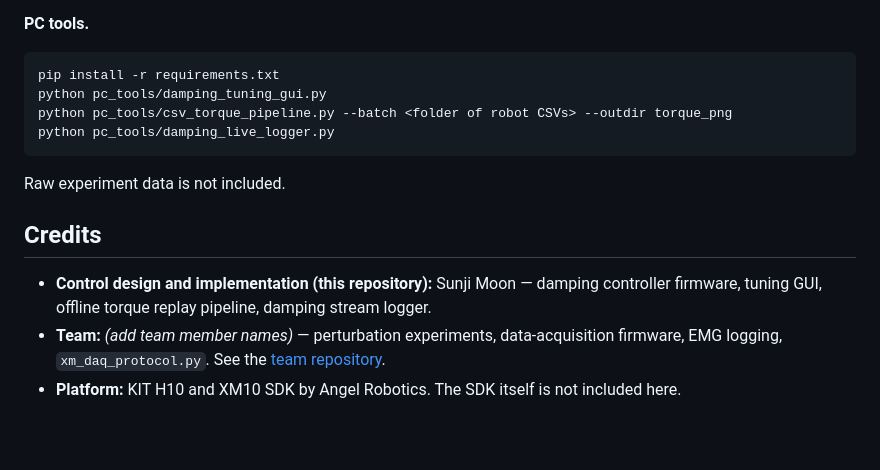
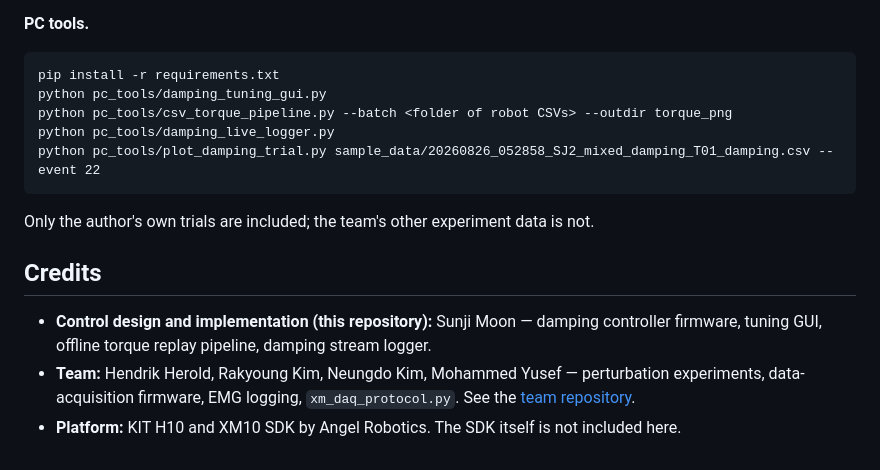
Before and after one commit to sunji-moon/IFAC_WRC_PerturbationDampingControl, a Markdown page: README.md, the part around one of its changes. GitHub-like rendering; blank space fills up the shorter version.

````diff
--- a/README.md
+++ b/README.md
@@ -74,11 +81,12 @@ pip install -r requirements.txt
 python pc_tools/damping_tuning_gui.py
 python pc_tools/csv_torque_pipeline.py --batch <folder of robot CSVs> --outdir torque_png
 python pc_tools/damping_live_logger.py
+python pc_tools/plot_damping_trial.py sample_data/20260826_052858_SJ2_mixed_damping_T01_damping.csv --event 22
 ```
-Raw experiment data is not included.
+Only the author's own trials are included; the team's other experiment data is not.
 
 ## Credits
 
 - **Control design and implementation (this repository):** Sunji Moon — damping controller firmware, tuning GUI, offline torque replay pipeline, damping stream logger.
-- **Team:** _(add team member names)_ — perturbation experiments, data-acquisition firmware, EMG logging, `xm_daq_protocol.py`. See the [team repository](https://github.com/sunji-moon/IFAC-WRC-PerturbationAssistance).
+- **Team:** Hendrik Herold, Rakyoung Kim, Neungdo Kim, Mohammed Yusef — perturbation experiments, data-acquisition firmware, EMG logging, `xm_daq_protocol.py`. See the [team repository](https://github.com/sunji-moon/IFAC-WRC-PerturbationAssistance).
 - **Platform:** KIT H10 and XM10 SDK by Angel Robotics. The SDK itself is not included here.
````
Also changed, not shown: other parts of README.md (+13 -6 lines), results/figures/expected_torque_slip_example.png (deleted), results/figures/expected_torque_trip_example.png (deleted), results/figures/measured_es_slip_average.png (added), results/figures/measured_es_slip_event.png (added), results/figures/perturbation_patterns_es_ls_trip.png (deleted), 9 other files.
